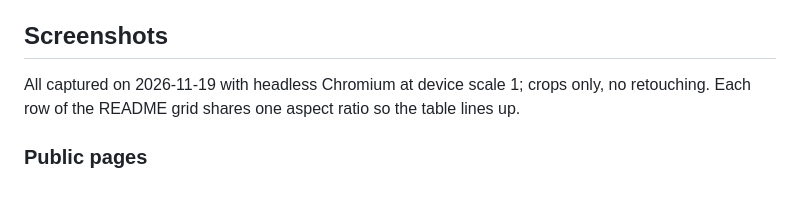
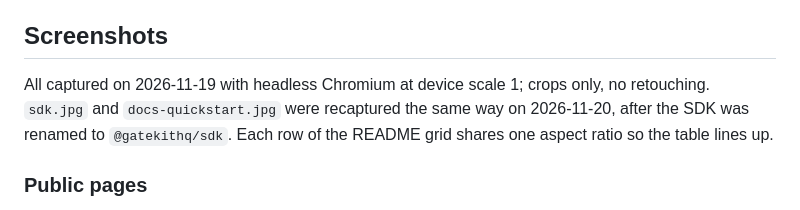
Before and after one commit to taranggoyal70/gatekit, a Markdown page: assets/readme/README.md, the part around the change. Rendered like a GitHub page.

```diff
--- a/assets/readme/README.md
+++ b/assets/readme/README.md
@@ -43,7 +43,8 @@ tools' Animations panel.
 ## Screenshots
 
 All captured on 2026-11-19 with headless Chromium at device scale 1; crops
-only, no retouching. Each row of the README grid shares one aspect ratio so
+only, no retouching. `sdk.jpg` and `docs-quickstart.jpg` were recaptured the
+same way on 2026-11-20, after the SDK was renamed to `@gatekithq/sdk`. Each row of the README grid shares one aspect ratio so
 the table lines up.
 
 ### Public pages
```
Also changed, not shown: README.md (+7 -5 lines), packages/sdk/README.md (+6 -3 lines), assets/readme/docs-quickstart.jpg, assets/readme/sdk.jpg, 5 other files.
